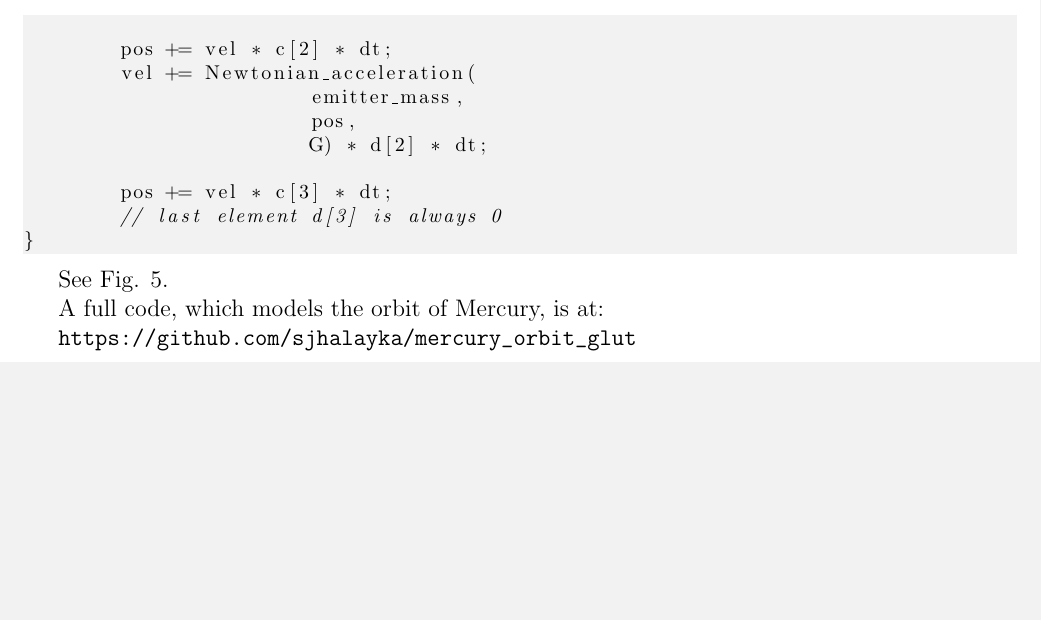
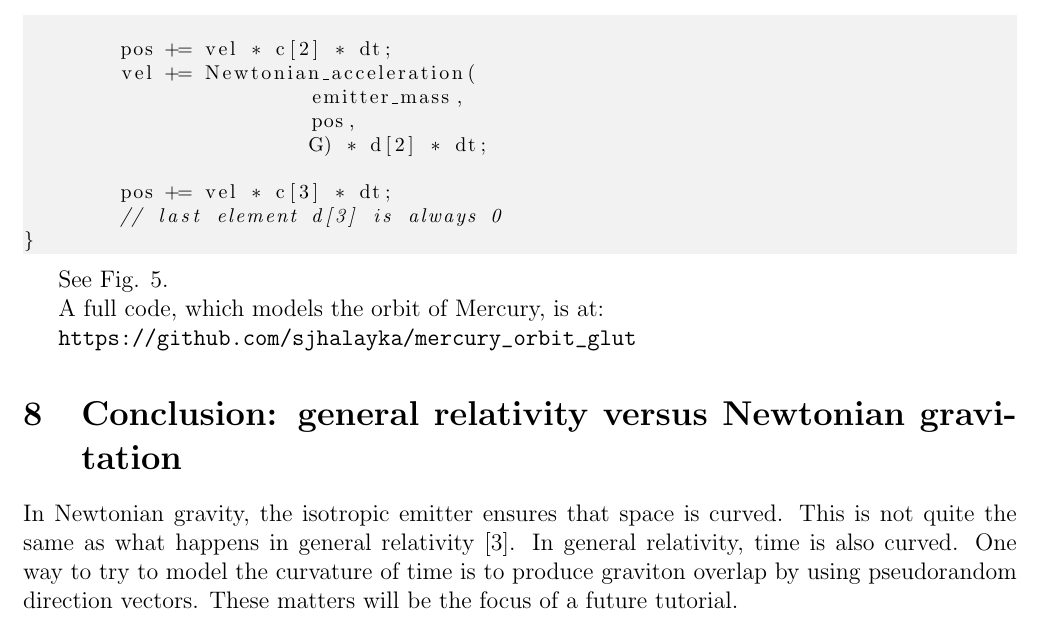
Before and after one commit to sjhalayka/papers, a LaTeX paper (newtonian gravitation/bezier_escape.tex): part of page 12 of 12 before the commit and part of page 12 of 13 after it, cut so that both start at the same text, the shorter picture padded with empty space. Compiled offline with pdfLaTeX.

Commit message:
Add files via upload

```diff
--- a/newtonian gravitation/bezier_escape.tex
+++ b/newtonian gravitation/bezier_escape.tex
@@ -625,11 +625,18 @@ A full code, which models the orbit of Mercury, is at:
 
 
 
-%\section{Conclusion: general relativity versus Newtonian gravitation}
 
-%In Newtonian gravity, the isotropic emitter ensures that space is curved.
-%This is not quite the same as what happens in general relativity \cite{misner}.
-%In general relativity, time is also curved.
+
+\section{Conclusion: general relativity versus Newtonian gravitation}
+
+In Newtonian gravity, the isotropic emitter ensures that space is curved.
+This is not quite the same as what happens in general relativity \cite{misner}.
+In general relativity, time is also curved.
+One way to try to model the curvature of time is to produce graviton overlap by using pseudorandom direction vectors.
+These matters will be the focus of a future tutorial.
+
+
+
 %In order to compensate for this, one can convert the field lines into field cylinders.
 %The overlap of the cylinders only occurs if the cylinder radii are larger than the Planck scale.
 %This overlap would have to be useful, somehow, for calculating the gravitational time dilation $d\tau/dt = \sqrt{1 - r_{\textit{emitter}}/R}$.
```
Also changed, not shown: newtonian gravitation/bezier_escape.pdf.
